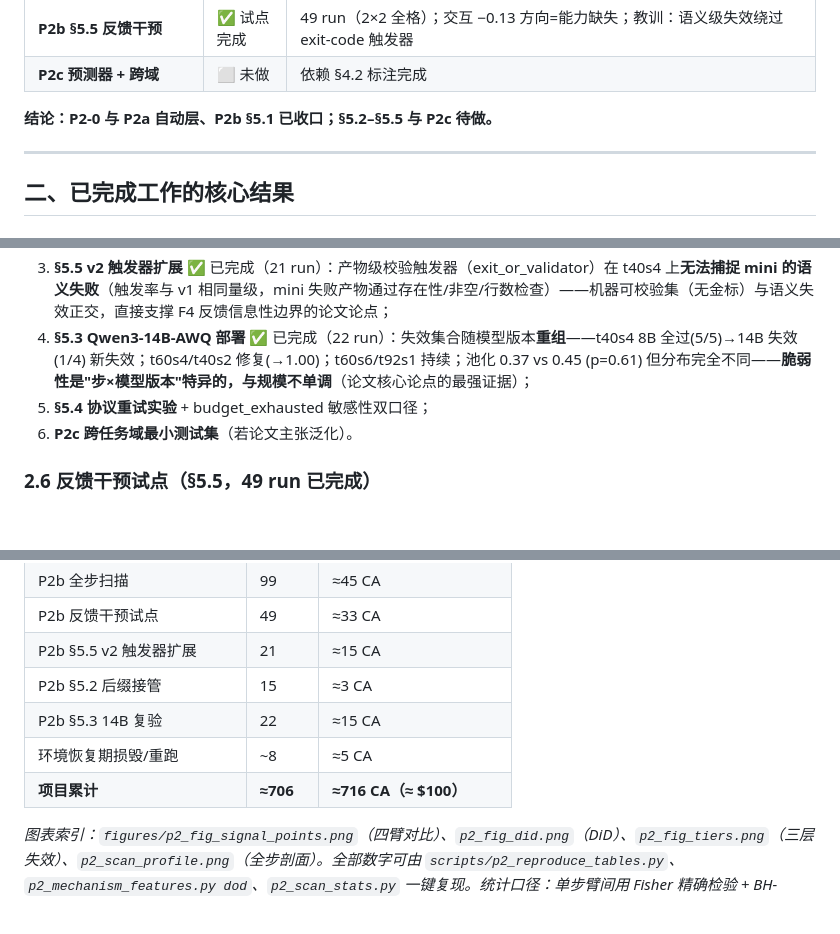
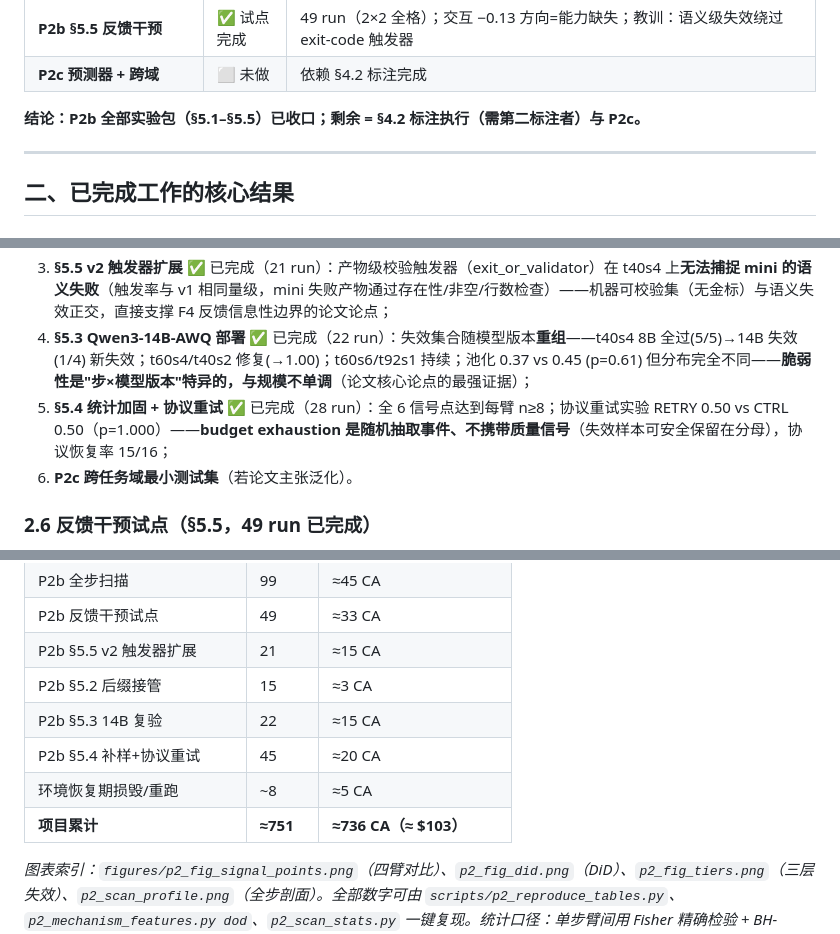
Before and after one commit to llmnjust-afk/VeriFront, a Markdown page: reports/P2_PROGRESS_SUMMARY.md, 3 parts joined by grey strips. GitHub-like rendering; blank space fills up the shorter version.

Commit message:
Summary: P2b fully closed (sec5.1-5.5); totals 751 runs ~736 CA; remaining = annotation + P2c

```diff
--- a/reports/P2_PROGRESS_SUMMARY.md
+++ b/reports/P2_PROGRESS_SUMMARY.md
@@ -20,7 +20,7 @@
 | **P2b §5.5 反馈干预** | ✅ 试点完成 | 49 run（2×2 全格）；交互 −0.13 方向=能力缺失；教训：语义级失效绕过 exit-code 触发器 |
 | **P2c 预测器 + 跨域** | ⬜ 未做 | 依赖 §4.2 标注完成 |
 
-**结论：P2-0 与 P2a 自动层、P2b §5.1 已收口；§5.2–§5.5 与 P2c 待做。**
+**结论：P2b 全部实验包（§5.1–§5.5）已收口；剩余 = §4.2 标注执行（需第二标注者）与 P2c。**
 
 ---
 
@@ -87,7 +87,7 @@
 2. **§5.2 后缀接管对照** ✅ 已完成（15 run）：后缀放大效应确认——t60s4 mini 0.38→**0.00**、qwen 0.44→**0.00**、t40s4 mini 0.33→0.14；单步替换中 frontier 的"接住"掩盖了损伤的真实深度，**前沿依赖是持续性的**；另记录 32K 上下文墙（qwen 无法在 t40s4+ 后缀接管，3/3 HTTP 400，属部署不可行非失败）；
 3. **§5.5 v2 触发器扩展** ✅ 已完成（21 run）：产物级校验触发器（exit_or_validator）在 t40s4 上**无法捕捉 mini 的语义失败**（触发率与 v1 相同量级，mini 失败产物通过存在性/非空/行数检查）——机器可校验集（无金标）与语义失效正交，直接支撑 F4 反馈信息性边界的论文论点；
 4. **§5.3 Qwen3-14B-AWQ 部署** ✅ 已完成（22 run）：失效集合随模型版本**重组**——t40s4 8B 全过(5/5)→14B 失效(1/4) 新失效；t60s4/t40s2 修复(→1.00)；t60s6/t92s1 持续；池化 0.37 vs 0.45 (p=0.61) 但分布完全不同——**脆弱性是"步×模型版本"特异的，与规模不单调**（论文核心论点的最强证据）；
-5. **§5.4 协议重试实验** + budget_exhausted 敏感性双口径；
+5. **§5.4 统计加固 + 协议重试** ✅ 已完成（28 run）：全 6 信号点达到每臂 n≥8；协议重试实验 RETRY 0.50 vs CTRL 0.50（p=1.000）——**budget exhaustion 是随机抽取事件、不携带质量信号**（失效样本可安全保留在分母），协议恢复率 15/16；
 6. **P2c 跨任务域最小测试集**（若论文主张泛化）。
 
 ### 2.6 反馈干预试点（§5.5，49 run 已完成）
@@ -118,7 +118,8 @@
 | P2b §5.5 v2 触发器扩展 | 21 | ≈15 CA |
 | P2b §5.2 后缀接管 | 15 | ≈3 CA |
 | P2b §5.3 14B 复验 | 22 | ≈15 CA |
+| P2b §5.4 补样+协议重试 | 45 | ≈20 CA |
 | 环境恢复期损毁/重跑 | ~8 | ≈5 CA |
-| **项目累计** | **≈706** | **≈716 CA（≈ $100）** |
+| **项目累计** | **≈751** | **≈736 CA（≈ $103）** |
 
 *图表索引：`figures/p2_fig_signal_points.png`（四臂对比）、`p2_fig_did.png`（DiD）、`p2_fig_tiers.png`（三层失效）、`p2_scan_profile.png`（全步剖面）。全部数字可由 `scripts/p2_reproduce_tables.py`、`p2_mechanism_features.py dod`、`p2_scan_stats.py` 一键复现。统计口径：单步臂间用 Fisher 精确检验 + BH-FDR；池化用分层 CMH（Mantel-Haenszel，12 能力依赖步为层）；区间为 Wilson 95% CI。*
```
